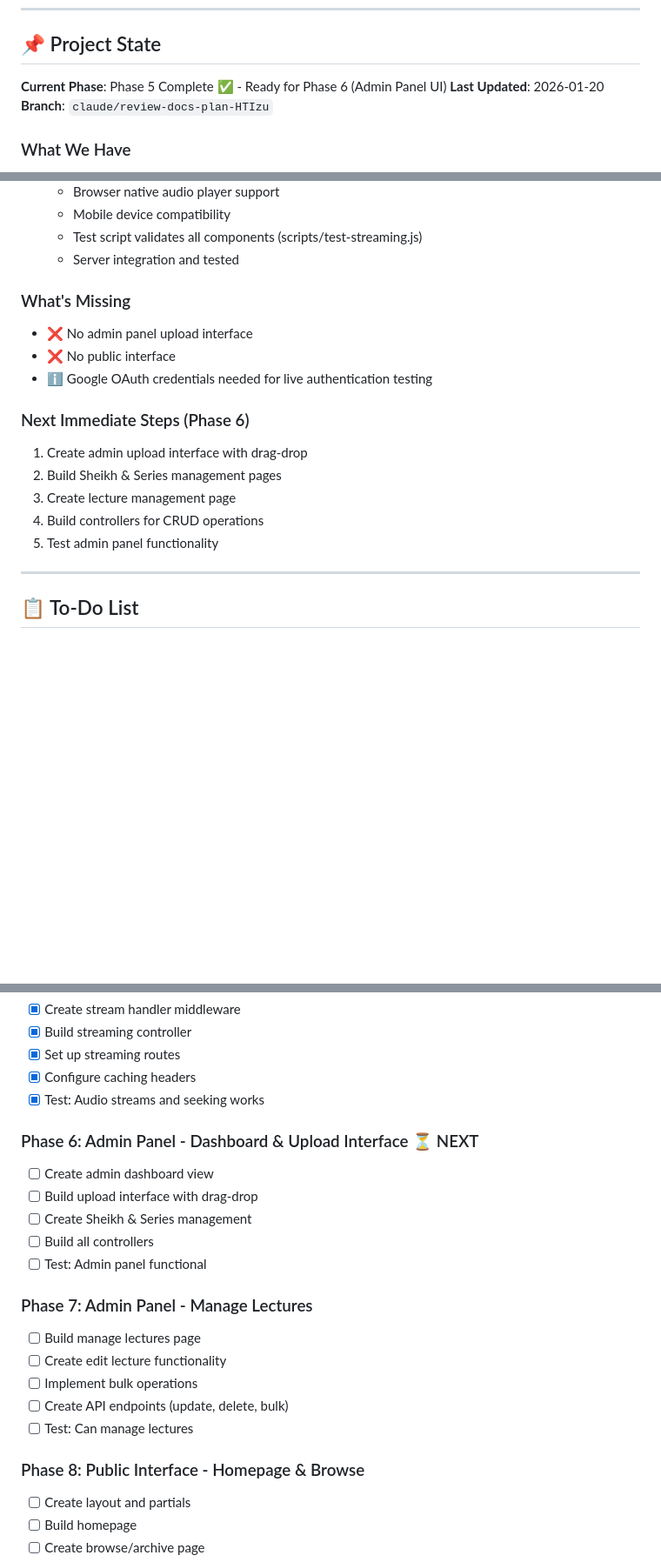
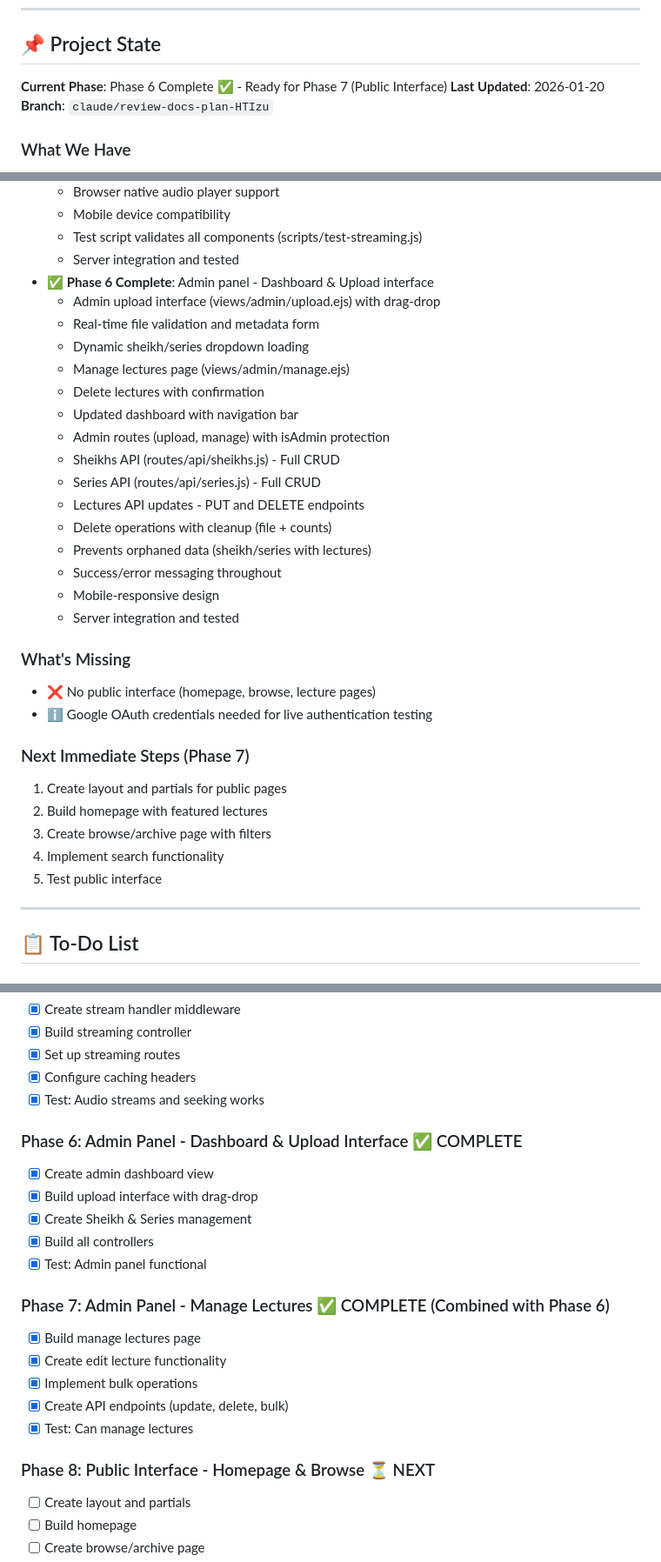
Before and after one commit to Mohamed-AH/wurud, a Markdown page: claude.md, 3 parts joined by grey strips. Shown at 87% size. GitHub-like rendering; blank space fills up the shorter version.

Commit message:
Update CLAUDE.md: Mark Phase 6 and 7 as complete

```diff
--- a/claude.md
+++ b/claude.md
@@ -12,7 +12,7 @@ A web platform for hosting and streaming ~160 Arabic Islamic lecture audio files
 
 ## 📌 Project State
 
-**Current Phase**: Phase 5 Complete ✅ - Ready for Phase 6 (Admin Panel UI)
+**Current Phase**: Phase 6 Complete ✅ - Ready for Phase 7 (Public Interface)
 **Last Updated**: 2026-01-20
 **Branch**: `claude/review-docs-plan-HTIzu`
 
@@ -80,18 +80,33 @@ A web platform for hosting and streaming ~160 Arabic Islamic lecture audio files
   - Mobile device compatibility
   - Test script validates all components (scripts/test-streaming.js)
   - Server integration and tested
+- ✅ **Phase 6 Complete**: Admin panel - Dashboard & Upload interface
+  - Admin upload interface (views/admin/upload.ejs) with drag-drop
+  - Real-time file validation and metadata form
+  - Dynamic sheikh/series dropdown loading
+  - Manage lectures page (views/admin/manage.ejs)
+  - Delete lectures with confirmation
+  - Updated dashboard with navigation bar
+  - Admin routes (upload, manage) with isAdmin protection
+  - Sheikhs API (routes/api/sheikhs.js) - Full CRUD
+  - Series API (routes/api/series.js) - Full CRUD
+  - Lectures API updates - PUT and DELETE endpoints
+  - Delete operations with cleanup (file + counts)
+  - Prevents orphaned data (sheikh/series with lectures)
+  - Success/error messaging throughout
+  - Mobile-responsive design
+  - Server integration and tested
 
 ### What's Missing
-- ❌ No admin panel upload interface
-- ❌ No public interface
+- ❌ No public interface (homepage, browse, lecture pages)
 - ℹ️ Google OAuth credentials needed for live authentication testing
 
-### Next Immediate Steps (Phase 6)
-1. Create admin upload interface with drag-drop
-2. Build Sheikh & Series management pages
-3. Create lecture management page
-4. Build controllers for CRUD operations
-5. Test admin panel functionality
+### Next Immediate Steps (Phase 7)
+1. Create layout and partials for public pages
+2. Build homepage with featured lectures
+3. Create browse/archive page with filters
+4. Implement search functionality
+5. Test public interface
 
 ---
 
@@ -134,21 +149,21 @@ A web platform for hosting and streaming ~160 Arabic Islamic lecture audio files
 - [x] Configure caching headers
 - [x] Test: Audio streams and seeking works
 
-### Phase 6: Admin Panel - Dashboard & Upload Interface ⏳ NEXT
-- [ ] Create admin dashboard view
-- [ ] Build upload interface with drag-drop
-- [ ] Create Sheikh & Series management
-- [ ] Build all controllers
-- [ ] Test: Admin panel functional
+### Phase 6: Admin Panel - Dashboard & Upload Interface ✅ COMPLETE
+- [x] Create admin dashboard view
+- [x] Build upload interface with drag-drop
+- [x] Create Sheikh & Series management
+- [x] Build all controllers
+- [x] Test: Admin panel functional
 
-### Phase 7: Admin Panel - Manage Lectures
-- [ ] Build manage lectures page
-- [ ] Create edit lecture functionality
-- [ ] Implement bulk operations
-- [ ] Create API endpoints (update, delete, bulk)
-- [ ] Test: Can manage lectures
+### Phase 7: Admin Panel - Manage Lectures ✅ COMPLETE (Combined with Phase 6)
+- [x] Build manage lectures page
+- [x] Create edit lecture functionality
+- [x] Implement bulk operations
+- [x] Create API endpoints (update, delete, bulk)
+- [x] Test: Can manage lectures
 
-### Phase 8: Public Interface - Homepage & Browse
+### Phase 8: Public Interface - Homepage & Browse ⏳ NEXT
 - [ ] Create layout and partials
 - [ ] Build homepage
 - [ ] Create browse/archive page
```
